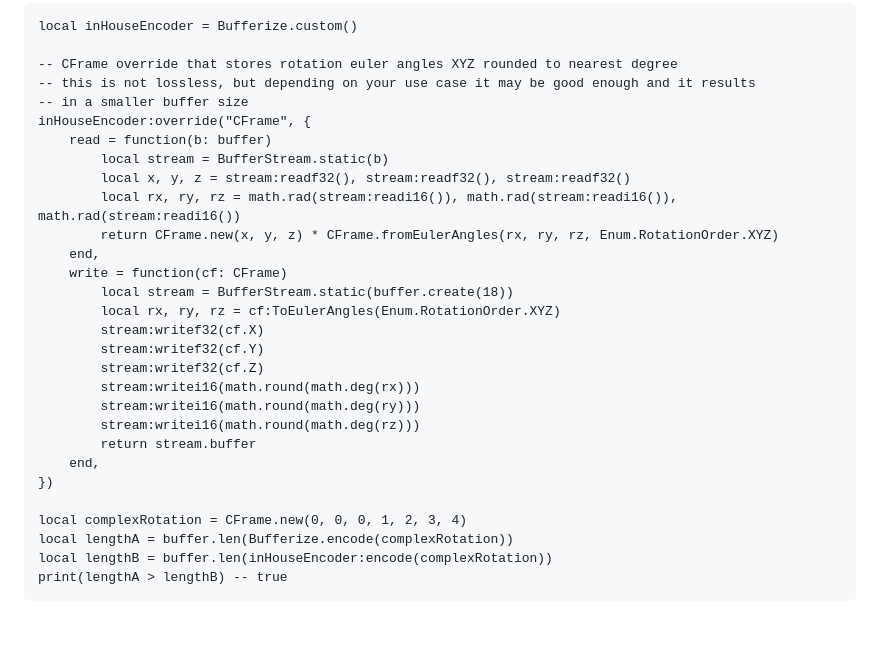
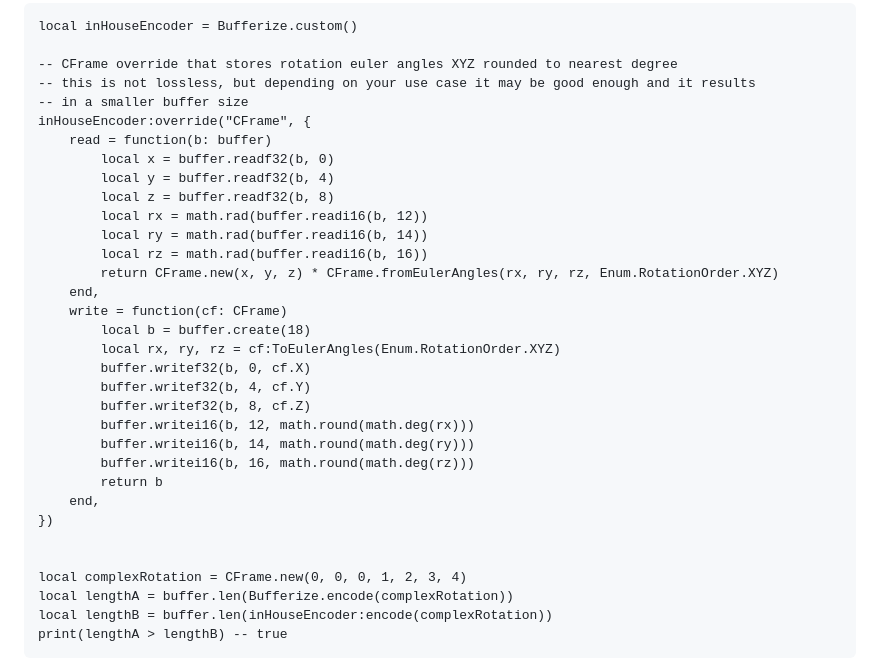
Before and after one commit to EgoMoose/rbx-bufferize, a Markdown page: README.md, the part around the change. Drawn GitHub-style; blank space fills up the shorter version.

```diff
--- a/README.md
+++ b/README.md
@@ -72,23 +72,27 @@ local inHouseEncoder = Bufferize.custom()
 -- in a smaller buffer size
 inHouseEncoder:override("CFrame", {
 	read = function(b: buffer)
-		local stream = BufferStream.static(b)
-		local x, y, z = stream:readf32(), stream:readf32(), stream:readf32()
-		local rx, ry, rz = math.rad(stream:readi16()), math.rad(stream:readi16()), math.rad(stream:readi16())
+		local x = buffer.readf32(b, 0)
+		local y = buffer.readf32(b, 4)
+		local z = buffer.readf32(b, 8)
+		local rx = math.rad(buffer.readi16(b, 12))
+		local ry = math.rad(buffer.readi16(b, 14))
+		local rz = math.rad(buffer.readi16(b, 16))
 		return CFrame.new(x, y, z) * CFrame.fromEulerAngles(rx, ry, rz, Enum.RotationOrder.XYZ)
 	end,
 	write = function(cf: CFrame)
-		local stream = BufferStream.static(buffer.create(18))
+		local b = buffer.create(18)
 		local rx, ry, rz = cf:ToEulerAngles(Enum.RotationOrder.XYZ)
-		stream:writef32(cf.X)
-		stream:writef32(cf.Y)
-		stream:writef32(cf.Z)
-		stream:writei16(math.round(math.deg(rx)))
-		stream:writei16(math.round(math.deg(ry)))
-		stream:writei16(math.round(math.deg(rz)))
-		return stream.buffer
+		buffer.writef32(b, 0, cf.X)
+		buffer.writef32(b, 4, cf.Y)
+		buffer.writef32(b, 8, cf.Z)
+		buffer.writei16(b, 12, math.round(math.deg(rx)))
+		buffer.writei16(b, 14, math.round(math.deg(ry)))
+		buffer.writei16(b, 16, math.round(math.deg(rz)))
+		return b
 	end,
 })
+
 
 local complexRotation = CFrame.new(0, 0, 0, 1, 2, 3, 4)
 local lengthA = buffer.len(Bufferize.encode(complexRotation))
```
